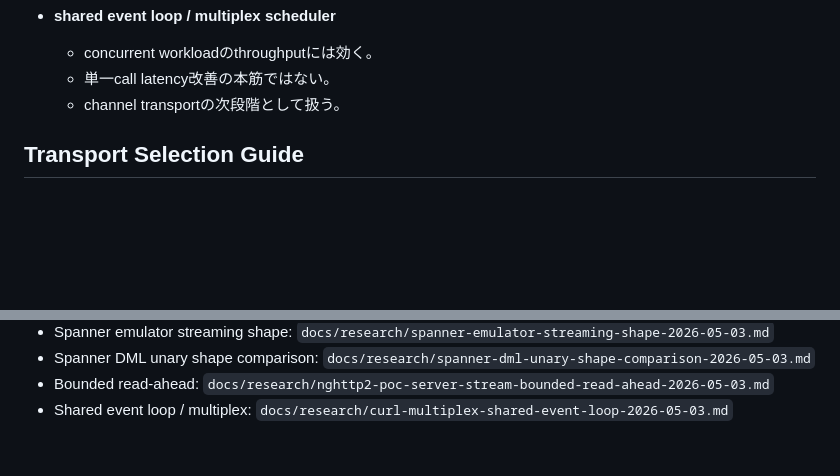
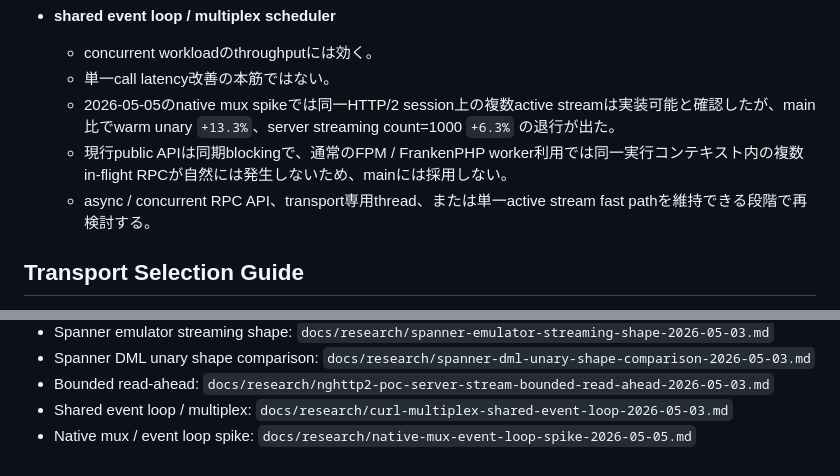
Before and after one commit to dkkoma/php-grpc-lite, a Markdown page: docs/native-transport-decision.md, 2 parts joined by grey strips. GitHub-like rendering; blank space fills up the shorter version.

```diff
--- a/docs/native-transport-decision.md
+++ b/docs/native-transport-decision.md
@@ -75,7 +75,9 @@ Native transportに残すがMVP必須ではないもの:
 - **shared event loop / multiplex scheduler**
   - concurrent workloadのthroughputには効く。
   - 単一call latency改善の本筋ではない。
-  - channel transportの次段階として扱う。
+  - 2026-05-05のnative mux spikeでは同一HTTP/2 session上の複数active streamは実装可能と確認したが、main比でwarm unary `+13.3%`、server streaming count=1000 `+6.3%` の退行が出た。
+  - 現行public APIは同期blockingで、通常のFPM / FrankenPHP worker利用では同一実行コンテキスト内の複数in-flight RPCが自然には発生しないため、mainには採用しない。
+  - async / concurrent RPC API、transport専用thread、または単一active stream fast pathを維持できる段階で再検討する。
 
 ## Transport Selection Guide
 
@@ -127,3 +129,4 @@ transportはnativeのみ。ただし、server streamingのlarge response bulk tr
 - Spanner DML unary shape comparison: `docs/research/spanner-dml-unary-shape-comparison-2026-05-03.md`
 - Bounded read-ahead: `docs/research/nghttp2-poc-server-stream-bounded-read-ahead-2026-05-03.md`
 - Shared event loop / multiplex: `docs/research/curl-multiplex-shared-event-loop-2026-05-03.md`
+- Native mux / event loop spike: `docs/research/native-mux-event-loop-spike-2026-05-05.md`
```
Also changed, not shown: docs/native-transport-design.md (+3 -1 lines), docs/research/native-mux-event-loop-spike-2026-05-05.md (added, +71 -0 lines).
